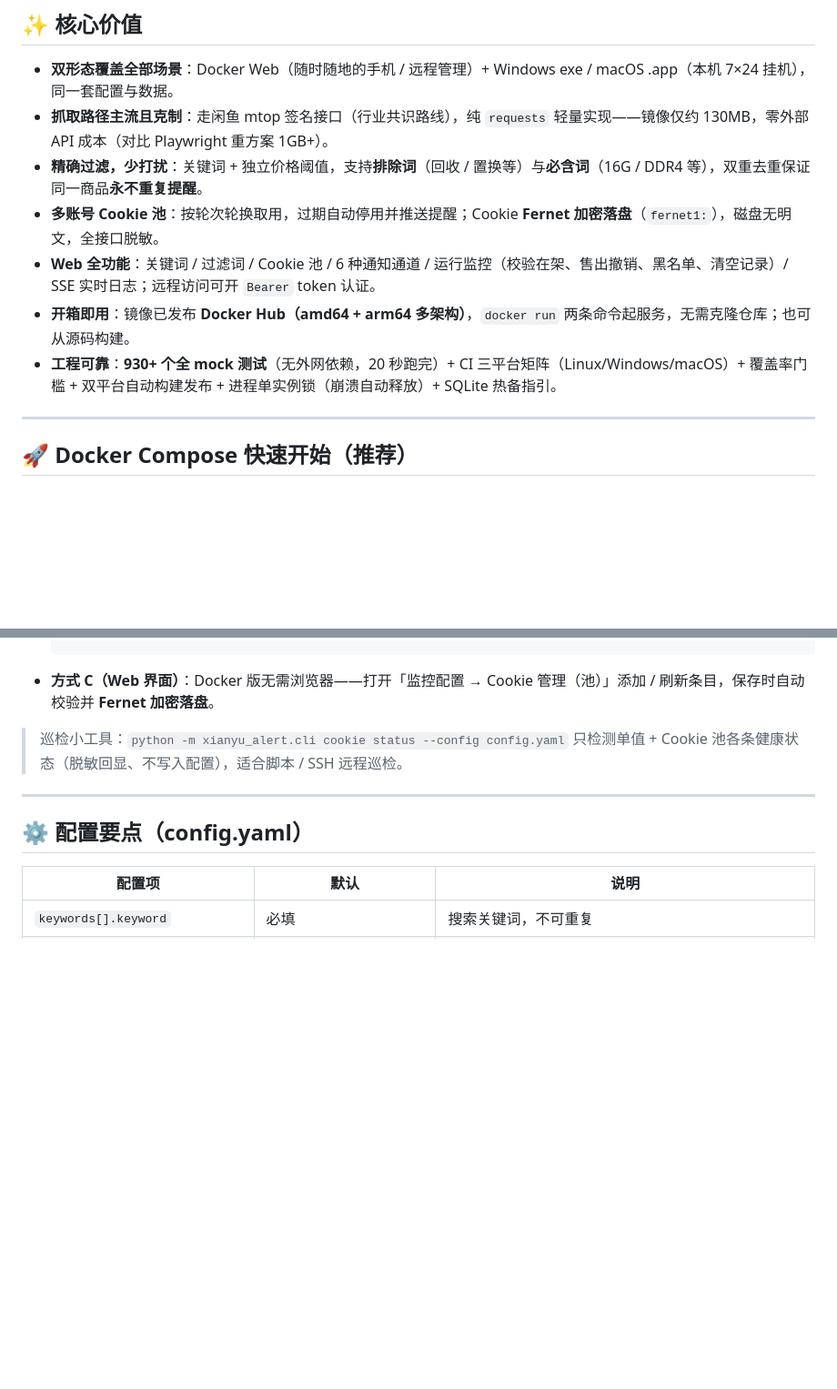
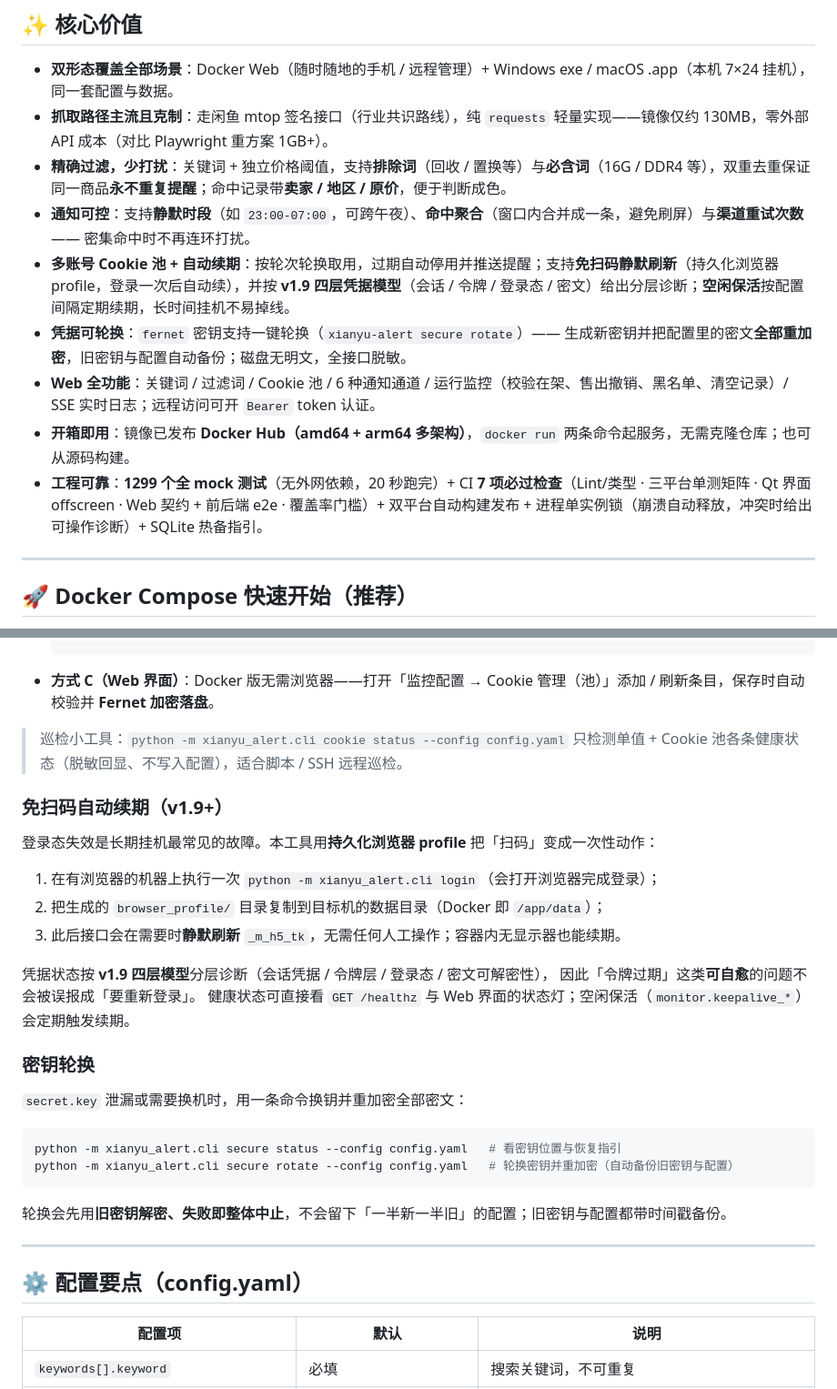
Before and after one commit to 17funnyway8-ux/xianyu-low-price-alert, a Markdown page: README.md, 2 parts joined by grey strips. Shown at 91% size. Rendered like a GitHub page; blank space fills up the shorter version.

````diff
--- a/README.md
+++ b/README.md
@@ -33,11 +33,13 @@ Docker Web 版（下面的截图来自真实运行的实例，mock 数据）：
 
 - **双形态覆盖全部场景**：Docker Web（随时随地的手机 / 远程管理）+ Windows exe / macOS .app（本机 7×24 挂机），同一套配置与数据。
 - **抓取路径主流且克制**：走闲鱼 mtop 签名接口（行业共识路线），纯 `requests` 轻量实现——镜像仅约 130MB，零外部 API 成本（对比 Playwright 重方案 1GB+）。
-- **精确过滤，少打扰**：关键词 + 独立价格阈值，支持**排除词**（回收 / 置换等）与**必含词**（16G / DDR4 等），双重去重保证同一商品**永不重复提醒**。
-- **多账号 Cookie 池**：按轮次轮换取用，过期自动停用并推送提醒；Cookie **Fernet 加密落盘**（`fernet1:`），磁盘无明文，全接口脱敏。
+- **精确过滤，少打扰**：关键词 + 独立价格阈值，支持**排除词**（回收 / 置换等）与**必含词**（16G / DDR4 等），双重去重保证同一商品**永不重复提醒**；命中记录带**卖家 / 地区 / 原价**，便于判断成色。
+- **通知可控**：支持**静默时段**（如 `23:00-07:00`，可跨午夜）、**命中聚合**（窗口内合并成一条，避免刷屏）与**渠道重试次数** —— 密集命中时不再连环打扰。
+- **多账号 Cookie 池 + 自动续期**：按轮次轮换取用，过期自动停用并推送提醒；支持**免扫码静默刷新**（持久化浏览器 profile，登录一次后自动续），并按 **v1.9 四层凭据模型**（会话 / 令牌 / 登录态 / 密文）给出分层诊断；**空闲保活**按配置间隔定期续期，长时间挂机不易掉线。
+- **凭据可轮换**：`fernet` 密钥支持一键轮换（`xianyu-alert secure rotate`）—— 生成新密钥并把配置里的密文**全部重加密**，旧密钥与配置自动备份；磁盘无明文，全接口脱敏。
 - **Web 全功能**：关键词 / 过滤词 / Cookie 池 / 6 种通知通道 / 运行监控（校验在架、售出撤销、黑名单、清空记录）/ SSE 实时日志；远程访问可开 `Bearer` token 认证。
 - **开箱即用**：镜像已发布 **Docker Hub（amd64 + arm64 多架构）**，`docker run` 两条命令起服务，无需克隆仓库；也可从源码构建。
-- **工程可靠**：**930+ 个全 mock 测试**（无外网依赖，20 秒跑完）+ CI 三平台矩阵（Linux/Windows/macOS）+ 覆盖率门槛 + 双平台自动构建发布 + 进程单实例锁（崩溃自动释放）+ SQLite 热备指引。
+- **工程可靠**：**1299 个全 mock 测试**（无外网依赖，20 秒跑完）+ CI **7 项必过检查**（Lint/类型 · 三平台单测矩阵 · Qt 界面 offscreen · Web 契约 + 前后端 e2e · 覆盖率门槛）+ 双平台自动构建发布 + 进程单实例锁（崩溃自动释放，冲突时给出可操作诊断）+ SQLite 热备指引。
 
 ---
 
@@ -236,6 +238,29 @@ Cookie 是真实抓取的**必需前提**（保存前会自动校验：过期 /
 
 > 巡检小工具：`python -m xianyu_alert.cli cookie status --config config.yaml` 只检测单值 + Cookie 池各条健康状态（脱敏回显、不写入配置），适合脚本 / SSH 远程巡检。
 
+### 免扫码自动续期（v1.9+）
+
+登录态失效是长期挂机最常见的故障。本工具用**持久化浏览器 profile** 把「扫码」变成一次性动作：
+
+1. 在有浏览器的机器上执行一次 `python -m xianyu_alert.cli login`（会打开浏览器完成登录）；
+2. 把生成的 `browser_profile/` 目录复制到目标机的数据目录（Docker 即 `/app/data`）；
+3. 此后接口会在需要时**静默刷新** `_m_h5_tk`，无需任何人工操作；容器内无显示器也能续期。
+
+凭据状态按 **v1.9 四层模型**分层诊断（会话凭据 / 令牌层 / 登录态 / 密文可解密性），
+因此「令牌过期」这类**可自愈**的问题不会被误报成「要重新登录」。
+健康状态可直接看 `GET /healthz` 与 Web 界面的状态灯；空闲保活（`monitor.keepalive_*`）会定期触发续期。
+
+### 密钥轮换
+
+`secret.key` 泄漏或需要换机时，用一条命令换钥并重加密全部密文：
+
+```bash
+python -m xianyu_alert.cli secure status --config config.yaml   # 看密钥位置与恢复指引
+python -m xianyu_alert.cli secure rotate --config config.yaml   # 轮换密钥并重加密（自动备份旧密钥与配置）
+```
+
+轮换会先用**旧密钥解密、失败即整体中止**，不会留下「一半新一半旧」的配置；旧密钥与配置都带时间戳备份。
+
 ---
 
 ## ⚙️ 配置要点（config.yaml）
````
Also changed, not shown: other parts of README.md (+20 -2 lines).
